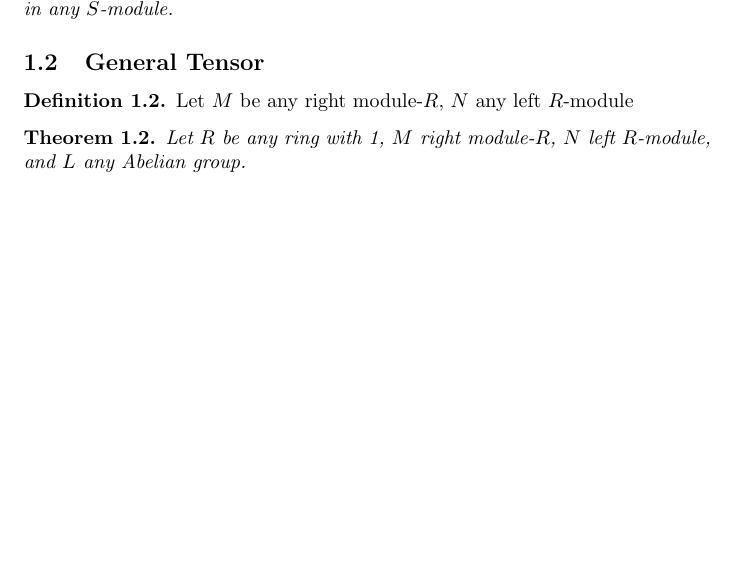
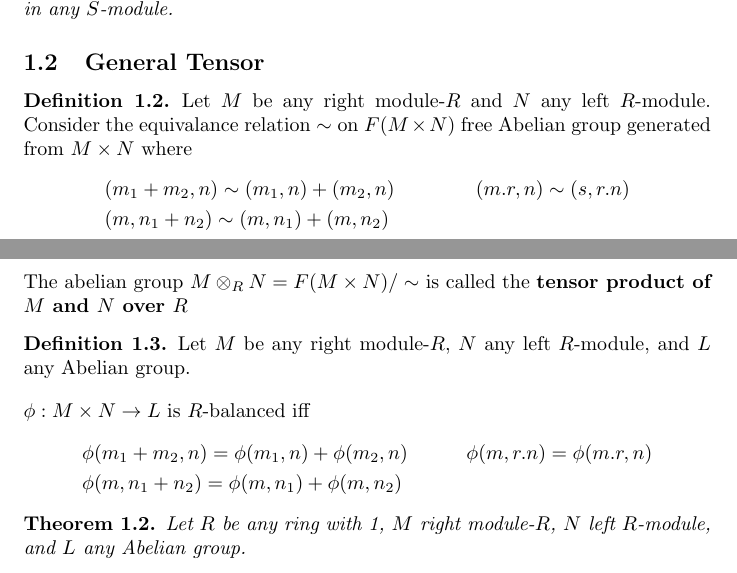
Before and after one commit to PersonaErazed/tensors, a LaTeX document (tensor.tex): part of page 5 of 7 before the commit and two parts of pages 5 and 6 of 7 after it, the two joined at a grey line, cut so that both start at the same text, the shorter picture padded with empty space. Compiled offline with pdfLaTeX.

Commit message:
added def of gen. tensor prod

```diff
--- a/tensor.tex
+++ b/tensor.tex
@@ -269,7 +269,25 @@ N \arrow{r}{\iota}\arrow{rd}{}[swap]{\phi}
   \end{cor}
   \subsection{General Tensor}
   \begin{defn}
-    Let $M$ be any right module-$R$, $N$ any left $R$-module
+    Let $M$ be any right module-$R$ and $N$ any left $R$-module. Consider the
+    equivalance relation $\sim$ on $F(M\times N)$ free Abelian group generated from
+    $M\times N$ where
+  \begin{align*}
+    &(m_1+m_2,n)\sim(m_1,n) + (m_2,n)
+    &(m.r,n)\sim(s,r.n) \\
+    &(m,n_1+n_2)\sim(m,n_1)+(m,n_2)
+  \end{align*}
+  The abelian group $M\otimes_RN=F(M\times N)/\sim$ is called the \textbf{tensor product of $M$ and $N$ over $R$}
+  \end{defn}
+  \begin{defn}
+    Let $M$ be any right module-$R$, $N$ any left $R$-module, and $L$ any
+    Abelian group.\\[1em]
+    $\phi:M\times N\to L$ is $R$-balanced iff
+    \begin{align*}
+      &\phi(m_1+m_2,n)=\phi(m_1,n)+\phi(m_2,n)
+      &\phi(m,r.n)=\phi(m.r,n) \\
+      &\phi(m,n_1+n_2)=\phi(m,n_1)+\phi(m,n_2)
+    \end{align*}
   \end{defn}
   \begin{thm}
     Let $R$ be any ring with 1, $M$ right module-$R$, $N$ left
```
Also changed, not shown: tensor.pdf.
